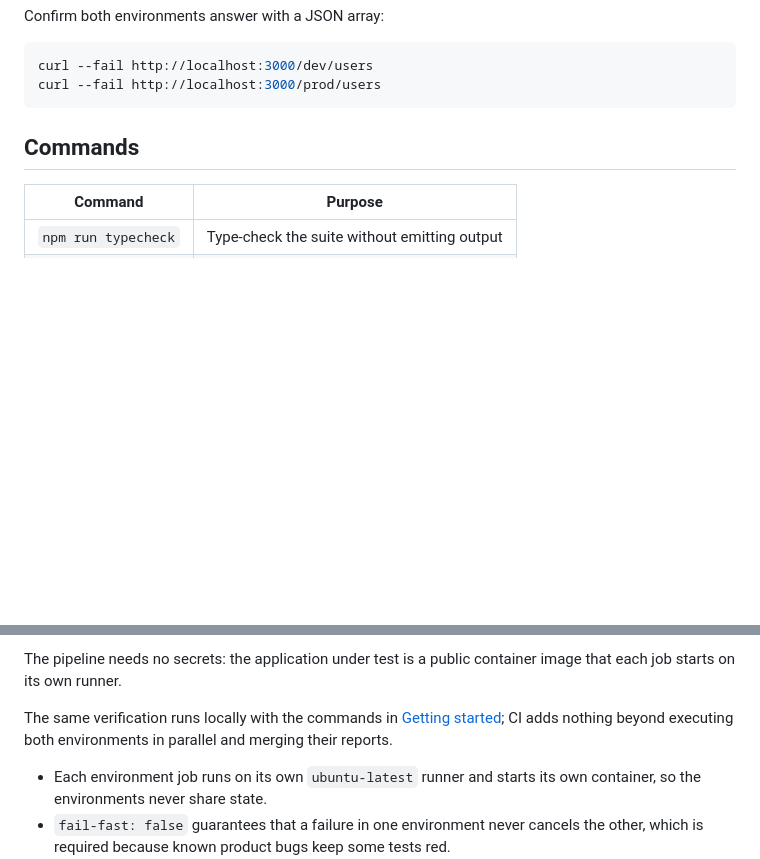
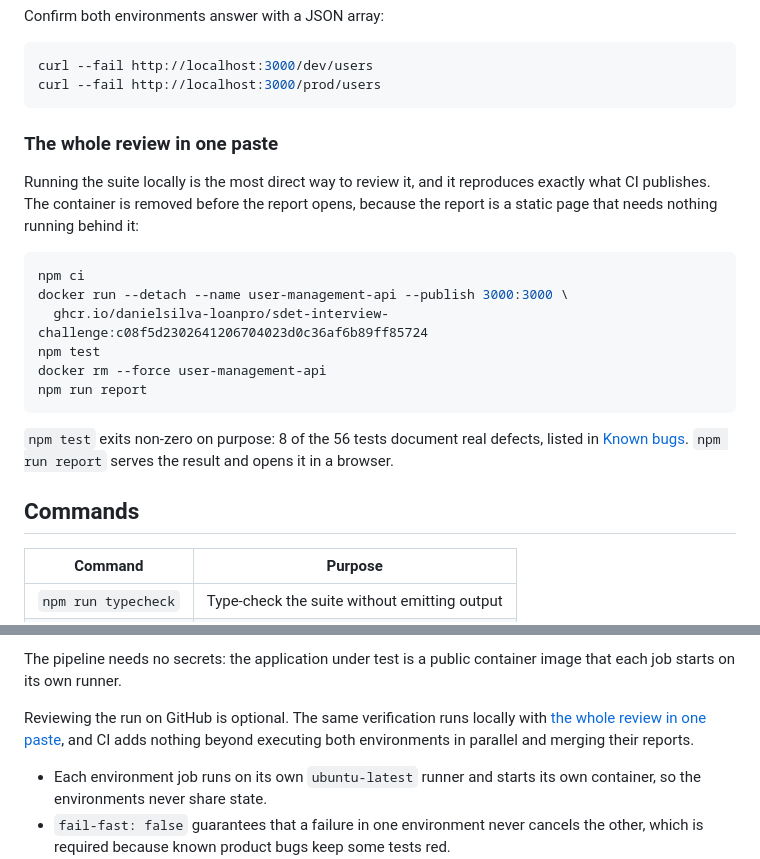
Before and after one commit to josequinterosdet/user-management-api-e2e, a Markdown page: README.md, 2 parts joined by grey strips. Drawn GitHub-style; blank space fills up the shorter version.

Commit message:
Give reviewers a single copy-pasteable local run
The local path already existed but was spread across Requirements, Getting started and Commands, so reviewing the suite meant assembling it. A single block now runs the whole review end to end, and the continuous integration section points at it rather than presenting the downloaded artifact as the main route.

Co-authored-by: Cursor <cursoragent@cursor.com>

````diff
--- a/README.md
+++ b/README.md
@@ -54,6 +54,24 @@ Confirm both environments answer with a JSON array:
 curl --fail http://localhost:3000/dev/users
 curl --fail http://localhost:3000/prod/users
 ```
+
+### The whole review in one paste
+
+Running the suite locally is the most direct way to review it, and it reproduces exactly
+what CI publishes. The container is removed before the report opens, because the report is
+a static page that needs nothing running behind it:
+
+```bash
+npm ci
+docker run --detach --name user-management-api --publish 3000:3000 \
+  ghcr.io/danielsilva-loanpro/sdet-interview-challenge:c08f5d2302641206704023d0c36af6b89ff85724
+npm test
+docker rm --force user-management-api
+npm run report
+```
+
+`npm test` exits non-zero on purpose: 8 of the 56 tests document real defects, listed in
+[Known bugs](#known-bugs). `npm run report` serves the result and opens it in a browser.
 
 ## Commands
 
@@ -243,9 +261,9 @@ and use the **Run workflow** button, or request collaborator access here.
 The pipeline needs no secrets: the application under test is a public container image that
 each job starts on its own runner.
 
-The same verification runs locally with the commands in
-[Getting started](#getting-started); CI adds nothing beyond executing both environments in
-parallel and merging their reports.
+Reviewing the run on GitHub is optional. The same verification runs locally with
+[the whole review in one paste](#the-whole-review-in-one-paste), and CI adds nothing beyond
+executing both environments in parallel and merging their reports.
 
 - Each environment job runs on its own `ubuntu-latest` runner and starts its own container,
   so the environments never share state.
````
